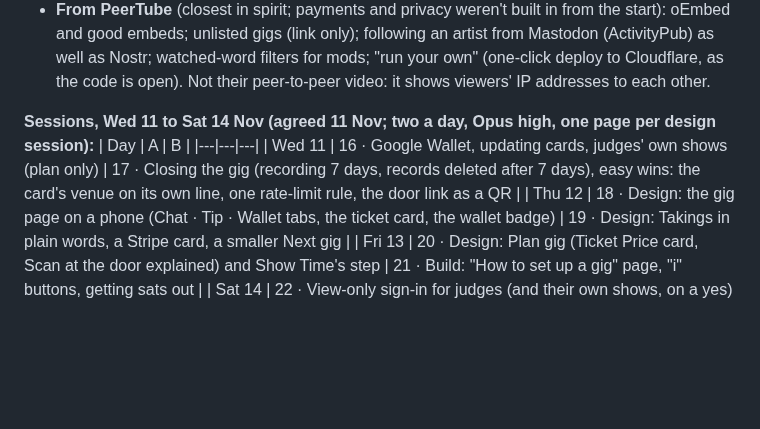
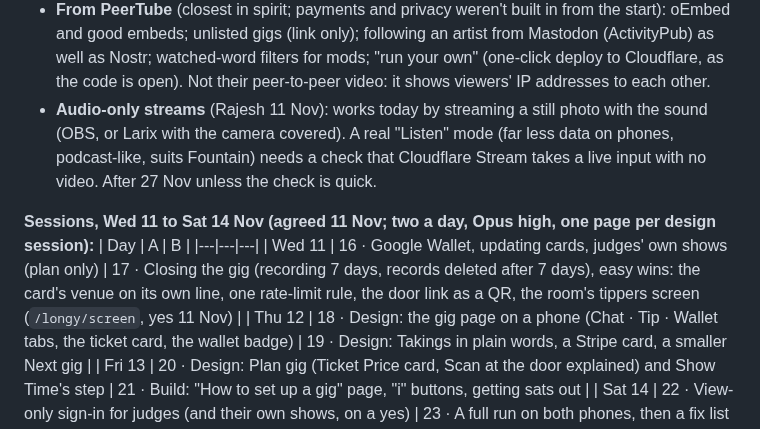
Before and after one commit to rajesh-taylor/nutpub, a Markdown page: NEXT.md, the part around the change. Drawn GitHub-style; blank space fills up the shorter version.

Commit message:
NEXT: room tippers screen in session 17; audio-only streams

```diff
--- a/NEXT.md
+++ b/NEXT.md
@@ -439,11 +439,12 @@ So paid watching pays for itself, and free is the only leak: tips can't be relie
 - **A screen for the room** (as zap.stream's widgets): top tippers, their sats and comments, on the TV at the gig or as a browser source in OBS. A page of its own, e.g. `/longy/screen`. A gig thing: worth doing.
 - **Stripe** brings the people who run from crypto; it's the network effect. Agreed.
 - **From PeerTube** (closest in spirit; payments and privacy weren't built in from the start): oEmbed and good embeds; unlisted gigs (link only); following an artist from Mastodon (ActivityPub) as well as Nostr; watched-word filters for mods; "run your own" (one-click deploy to Cloudflare, as the code is open). Not their peer-to-peer video: it shows viewers' IP addresses to each other.
+- **Audio-only streams** (Rajesh 11 Nov): works today by streaming a still photo with the sound (OBS, or Larix with the camera covered). A real "Listen" mode (far less data on phones, podcast-like, suits Fountain) needs a check that Cloudflare Stream takes a live input with no video. After 27 Nov unless the check is quick.
 
 **Sessions, Wed 11 to Sat 14 Nov (agreed 11 Nov; two a day, Opus high, one page per design session):**
 | Day | A | B |
 |---|---|---|
-| Wed 11 | 16 · Google Wallet, updating cards, judges' own shows (plan only) | 17 · Closing the gig (recording 7 days, records deleted after 7 days), easy wins: the card's venue on its own line, one rate-limit rule, the door link as a QR |
+| Wed 11 | 16 · Google Wallet, updating cards, judges' own shows (plan only) | 17 · Closing the gig (recording 7 days, records deleted after 7 days), easy wins: the card's venue on its own line, one rate-limit rule, the door link as a QR, the room's tippers screen (`/longy/screen`, yes 11 Nov) |
 | Thu 12 | 18 · Design: the gig page on a phone (Chat · Tip · Wallet tabs, the ticket card, the wallet badge) | 19 · Design: Takings in plain words, a Stripe card, a smaller Next gig |
 | Fri 13 | 20 · Design: Plan gig (Ticket Price card, Scan at the door explained) and Show Time's step | 21 · Build: "How to set up a gig" page, "i" buttons, getting sats out |
 | Sat 14 | 22 · View-only sign-in for judges (and their own shows, on a yes) | 23 · A full run on both phones, then a fix list |
```
